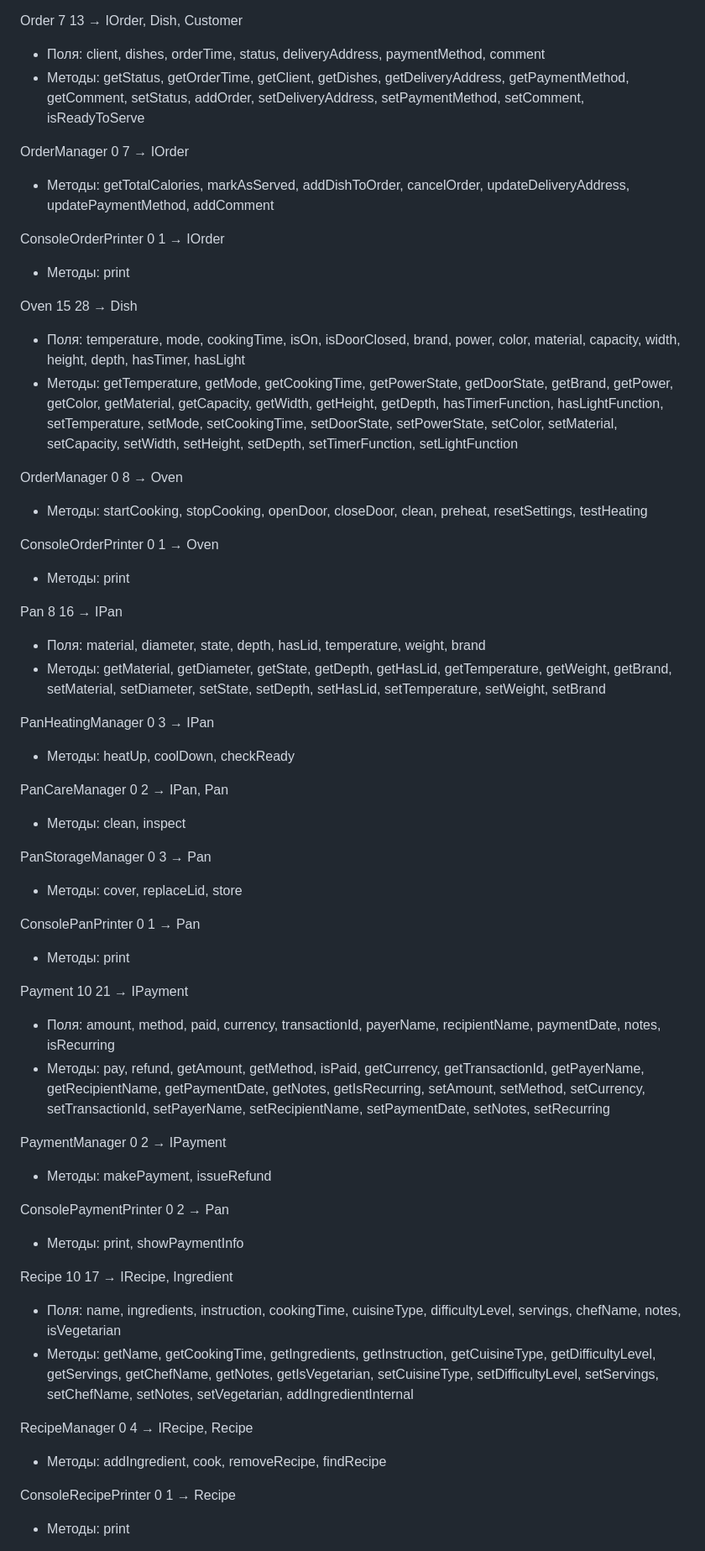
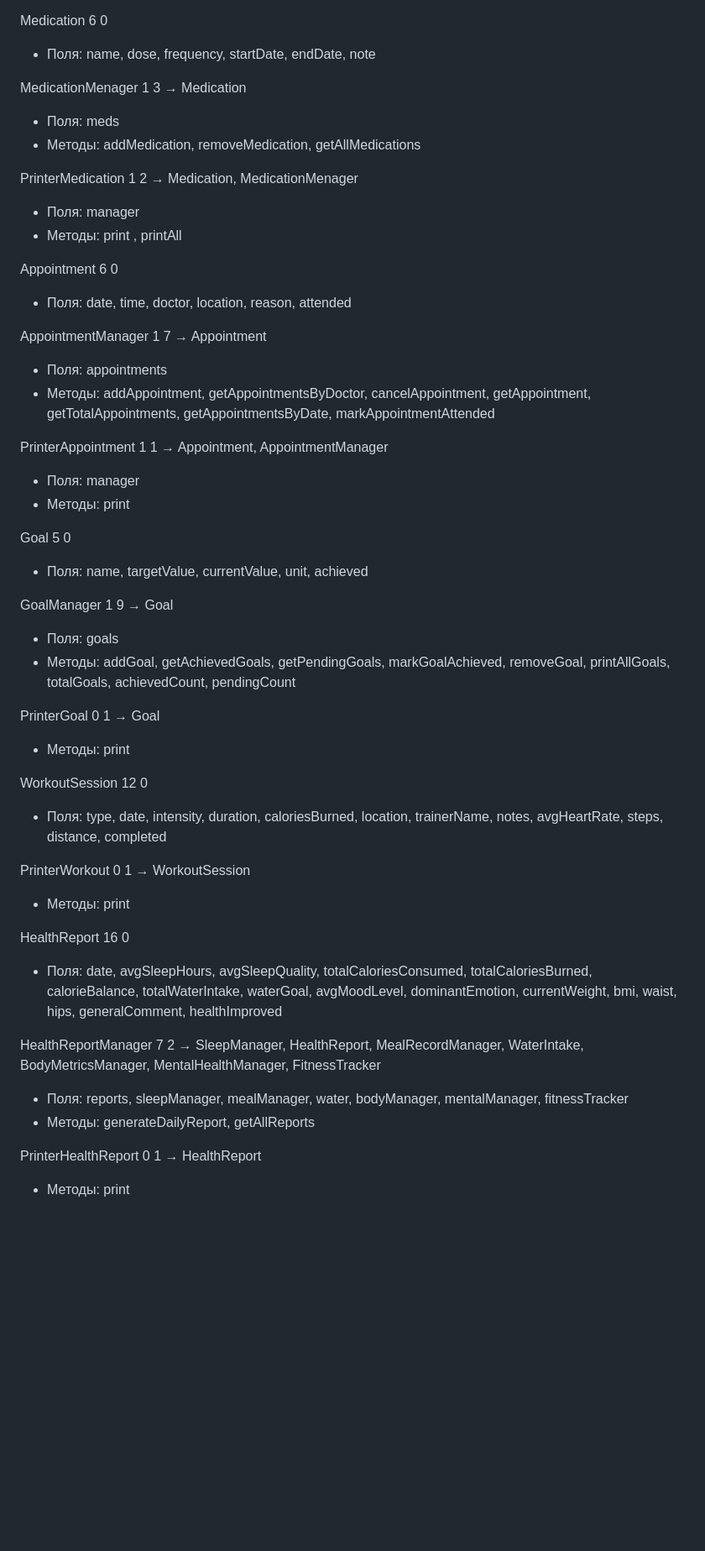
Before and after one commit to Kuzyonysh/PPOIS_NEW, a Markdown page: Lab_3/README.md, the part around one of its changes. Shown at 84% size. GitHub-like rendering; blank space fills up the shorter version.

```diff
--- a/Lab_3/README.md
+++ b/Lab_3/README.md
@@ -125,58 +127,50 @@ ConsoleMenuPrinter 0 1 → Menu
 - Методы: print
 
-Order 7 13 → IOrder, Dish, Customer
-- Поля: client, dishes, orderTime, status, deliveryAddress, paymentMethod, comment
-- Методы: getStatus, getOrderTime, getClient, getDishes, getDeliveryAddress, getPaymentMethod, getComment, setStatus, addOrder, setDeliveryAddress, setPaymentMethod, setComment, isReadyToServe
+ Medication 6 0
+- Поля: name, dose, frequency, startDate, endDate, note
 
-OrderManager 0 7 → IOrder
-- Методы: getTotalCalories, markAsServed, addDishToOrder, cancelOrder, updateDeliveryAddress, updatePaymentMethod, addComment
+ MedicationMenager 1 3 → Medication
+- Поля: meds
+- Методы: addMedication, removeMedication, getAllMedications
 
-ConsoleOrderPrinter 0 1 → IOrder
+PrinterMedication 1 2 → Medication, MedicationMenager
+- Поля: manager
+- Методы: print , printAll
+
+Appointment 6 0
+- Поля: date, time, doctor, location, reason, attended
+
+ AppointmentManager 1 7 → Appointment
+- Поля: appointments
+- Методы: addAppointment, getAppointmentsByDoctor, cancelAppointment, getAppointment, getTotalAppointments, getAppointmentsByDate, markAppointmentAttended
+
+PrinterAppointment 1 1 → Appointment, AppointmentManager
+- Поля: manager
 - Методы: print
 
-Oven 15 28 → Dish
-- Поля: temperature, mode, cookingTime, isOn, isDoorClosed, brand, power, color, material, capacity, width, height, depth, hasTimer, hasLight
-- Методы: getTemperature, getMode, getCookingTime, getPowerState, getDoorState, getBrand, getPower, getColor, getMaterial, getCapacity, getWidth, getHeight, getDepth, hasTimerFunction, hasLightFunction, setTemperature, setMode, setCookingTime, setDoorState, setPowerState, setColor, setMaterial, setCapacity, setWidth, setHeight, setDepth, setTimerFunction, setLightFunction
+Goal 5 0
+- Поля: name, targetValue, currentValue, unit, achieved
 
-OrderManager 0 8 → Oven
-- Методы: startCooking, stopCooking, openDoor, closeDoor, clean, preheat, resetSettings, testHeating
+GoalManager 1 9 → Goal
+- Поля: goals
+- Методы: addGoal, getAchievedGoals, getPendingGoals, markGoalAchieved, removeGoal, printAllGoals, totalGoals, achievedCount, pendingCount
 
-ConsoleOrderPrinter 0 1 → Oven
+PrinterGoal 0 1 → Goal
 - Методы: print
 
-Pan 8 16 → IPan
-- Поля: material, diameter, state, depth, hasLid, temperature, weight, brand
-- Методы: getMaterial, getDiameter, getState, getDepth, getHasLid, getTemperature, getWeight, getBrand, setMaterial, setDiameter, setState, setDepth, setHasLid, setTemperature, setWeight, setBrand
+WorkoutSession 12 0
+- Поля: type, date, intensity, duration, caloriesBurned, location, trainerName, notes, avgHeartRate, steps, distance, completed
 
-PanHeatingManager 0 3 → IPan
-- Методы: heatUp, coolDown, checkReady
-
-PanCareManager 0 2 → IPan, Pan
-- Методы: clean, inspect
-
-PanStorageManager 0 3 → Pan
-- Методы: cover, replaceLid, store
-
-ConsolePanPrinter 0 1 → Pan
+PrinterWorkout 0 1 → WorkoutSession
 - Методы: print
 
-Payment 10 21 → IPayment
-- Поля: amount, method, paid, currency, transactionId, payerName, recipientName, paymentDate, notes, isRecurring
-- Методы: pay, refund, getAmount, getMethod, isPaid, getCurrency, getTransactionId, getPayerName, getRecipientName, getPaymentDate, getNotes, getIsRecurring, setAmount, setMethod, setCurrency, setTransactionId, setPayerName, setRecipientName, setPaymentDate, setNotes, setRecurring
+HealthReport 16 0
+- Поля: date, avgSleepHours, avgSleepQuality, totalCaloriesConsumed, totalCaloriesBurned, calorieBalance, totalWaterIntake, waterGoal, avgMoodLevel, dominantEmotion, currentWeight, bmi, waist, hips, generalComment, healthImproved
 
-PaymentManager 0 2 → IPayment
-- Методы: makePayment, issueRefund
+HealthReportManager 7 2 → SleepManager, HealthReport, MealRecordManager, WaterIntake, BodyMetricsManager, MentalHealthManager, FitnessTracker
+- Поля: reports, sleepManager, mealManager, water, bodyManager, mentalManager, fitnessTracker
+- Методы: generateDailyReport, getAllReports
 
-ConsolePaymentPrinter 0 2 → Pan
-- Методы: print, showPaymentInfo
-
-Recipe 10 17 → IRecipe, Ingredient
-- Поля: name, ingredients, instruction, cookingTime, cuisineType, difficultyLevel, servings, chefName, notes, isVegetarian
-- Методы: getName, getCookingTime, getIngredients, getInstruction, getCuisineType, getDifficultyLevel, getServings, getChefName, getNotes, getIsVegetarian, setCuisineType, setDifficultyLevel, setServings, setChefName, setNotes, setVegetarian, addIngredientInternal
-
-RecipeManager 0 4 → IRecipe, Recipe
-- Методы: addIngredient, cook, removeRecipe, findRecipe
-
-ConsoleRecipePrinter 0 1 → Recipe
+PrinterHealthReport 0 1 → HealthReport
 - Методы: print
 
```
Also changed, not shown: other parts of Lab_3/README.md (+104 -127 lines).
